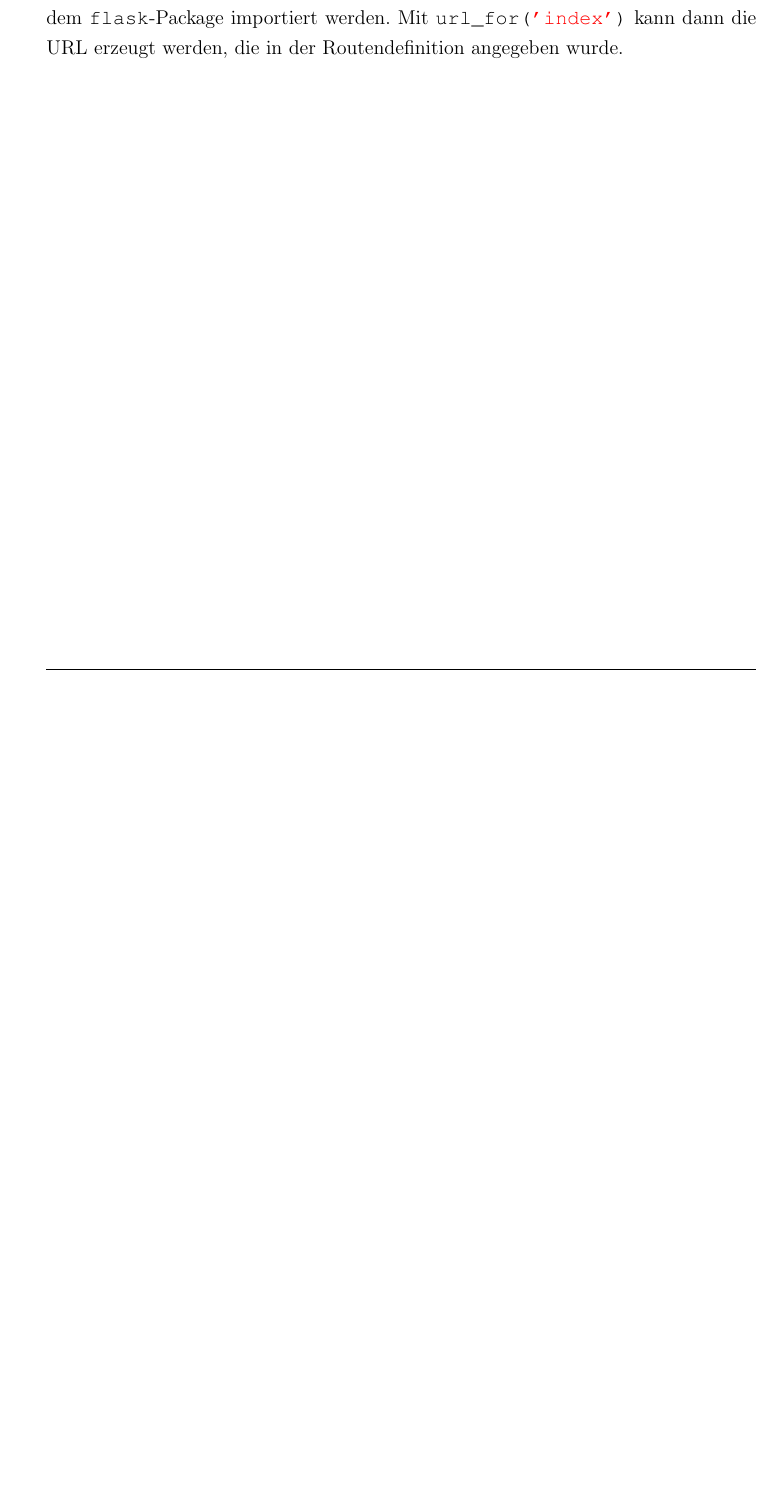
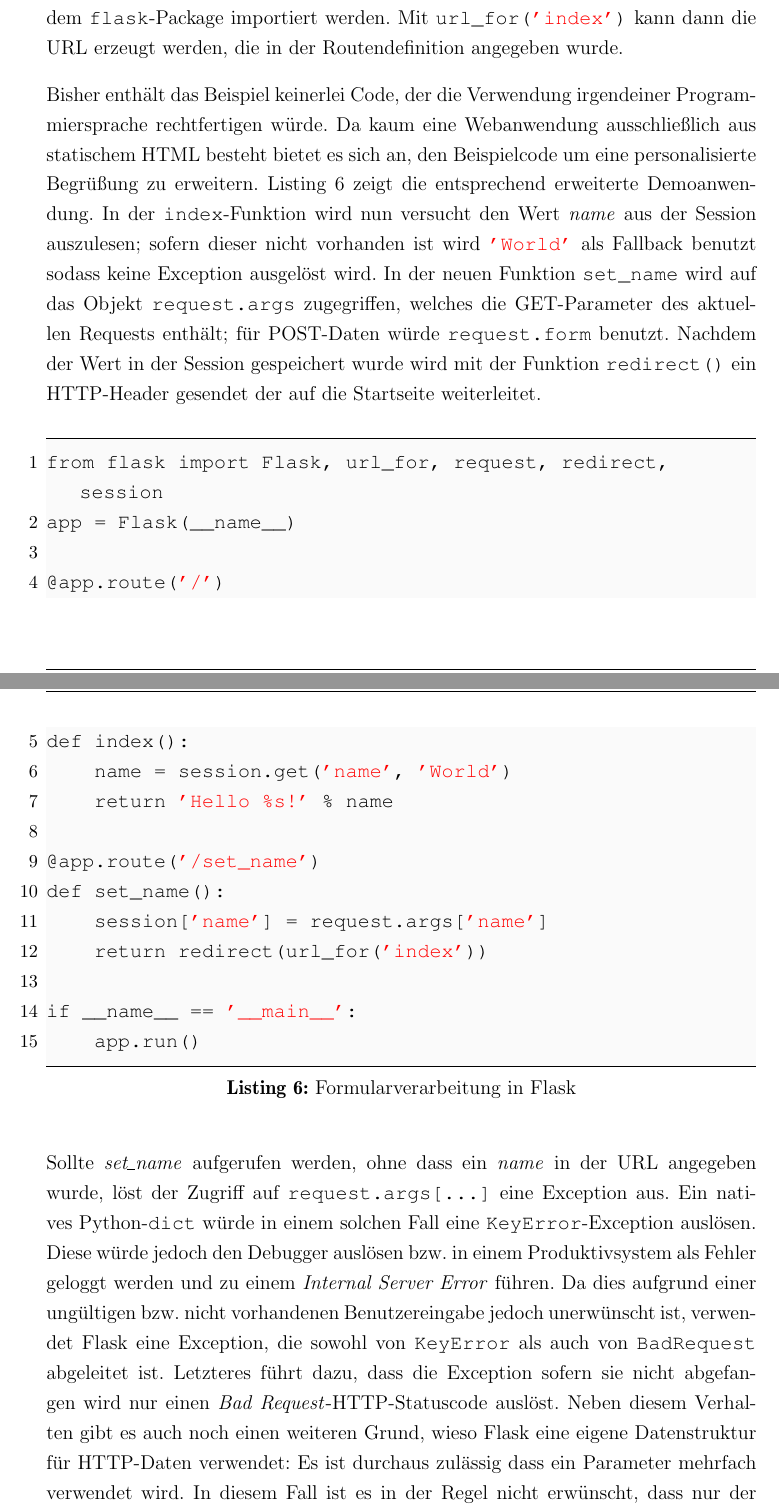
Before and after one commit to ThiefMaster/seminararbeit-master, a LaTeX book (Seminararbeit_Flask.tex, which reads 02_Flask.tex): part of page 11 of 11 before the commit and two parts of pages 11 and 12 of 12 after it, the two joined at a grey line, cut so that both start at the same text, the shorter picture padded with empty space. Compiled offline with pdfLaTeX; an older LaTeX class or package is replaced by its successor.

Commit message:
Explain request.args and the multidict behaviour

```diff
--- a/02_Flask.tex
+++ b/02_Flask.tex
@@ -117,3 +117,46 @@
 nichtsdestotrotz möglich. Dazu muss die Funktion \lstinline{url_for} aus dem
 \lstinline{flask}-Package importiert werden. Mit \lstinline{url_for('index')} kann dann die URL
 erzeugt werden, die in der Routendefinition angegeben wurde.
+
+Bisher enthält das Beispiel keinerlei Code, der die Verwendung irgendeiner Programmiersprache
+rechtfertigen würde. Da kaum eine Webanwendung ausschließlich aus statischem HTML besteht bietet es
+sich an, den Beispielcode um eine personalisierte Begrüßung zu erweitern.
+\autoref{lst:simple-flask-app-form} zeigt die entsprechend erweiterte Demoanwendung. In der
+\lstinline{index}-Funktion wird nun versucht den Wert \emph{name} aus der Session auszulesen; sofern
+dieser nicht vorhanden ist wird \lstinline{'World'} als Fallback benutzt sodass keine Exception
+ausgelöst wird. In der neuen Funktion \lstinline{set_name} wird auf das Objekt
+\lstinline{request.args} zugegriffen, welches die GET-Parameter des aktuellen Requests enthält; für
+POST-Daten würde \lstinline{request.form} benutzt. Nachdem der Wert in der Session gespeichert wurde
+wird mit der Funktion \lstinline{redirect()} ein HTTP-Header gesendet der auf die Startseite
+weiterleitet.
+
+
+\begin{lstlisting}[caption=Formularverarbeitung in Flask,label=lst:simple-flask-app-form]
+from flask import Flask, url_for, request, redirect, session
+app = Flask(__name__)
+
+@app.route('/')
+def index():
+    name = session.get('name', 'World')
+    return 'Hello %s!' % name
+
+@app.route('/set_name')
+def set_name():
+    session['name'] = request.args['name']
+    return redirect(url_for('index'))
+
+if __name__ == '__main__':
+    app.run()
+\end{lstlisting}
+
+Sollte \emph{set\_name} aufgerufen werden, ohne dass ein \emph{name} in der URL angegeben wurde,
+löst der Zugriff auf \lstinline{request.args[...]} eine Exception aus.  Ein natives
+Python-\lstinline{dict} würde in einem solchen Fall eine \lstinline{KeyError}-Exception auslösen.
+Diese würde jedoch den Debugger auslösen bzw. in einem Produktivsystem als Fehler geloggt werden und
+zu einem \emph{Internal Server Error} führen. Da dies aufgrund einer ungültigen bzw.  nicht
+vorhandenen Benutzereingabe jedoch unerwünscht ist, verwendet Flask eine Exception, die sowohl von
+\lstinline{KeyError} als auch von \lstinline{BadRequest} abgeleitet ist. Letzteres führt dazu, dass
+die Exception sofern sie nicht abgefangen wird nur einen \emph{Bad Request}-HTTP-Statuscode auslöst.
+Neben diesem Verhalten gibt es auch noch einen weiteren Grund, wieso Flask eine eigene Datenstruktur
+für HTTP-Daten verwendet: Es ist durchaus zulässig dass ein Parameter mehrfach verwendet wird. In
+diesem Fall ist es in der Regel nicht erwünscht, dass nur der letzte Wert verfügbar ist, was bei
```
Also changed, not shown: 02_Flask.tex (6 more changed lines).
